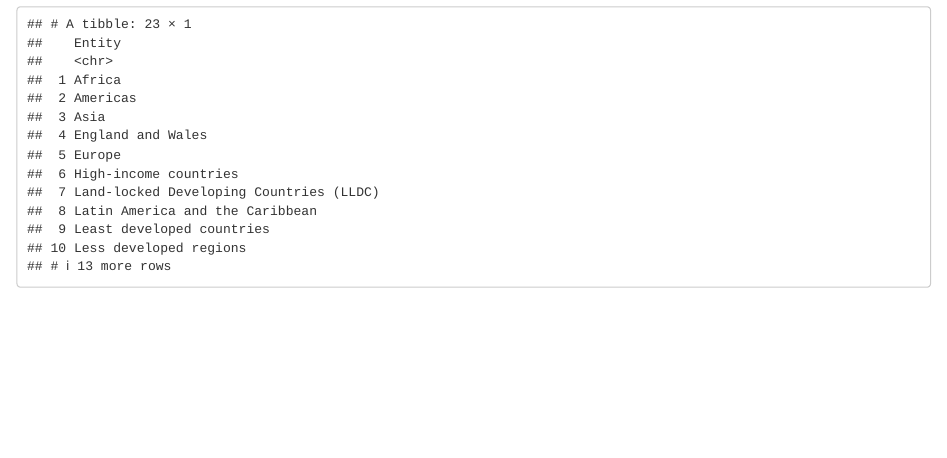
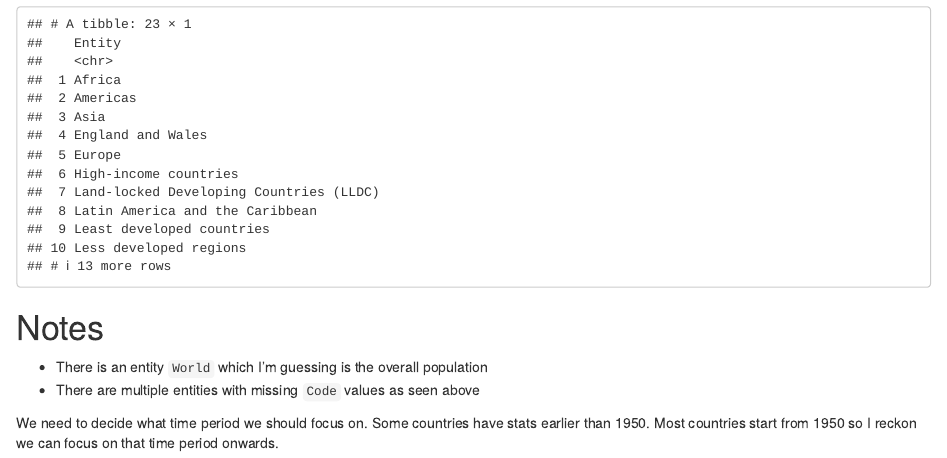
Before and after one commit to actonton/Data_Science_Challenge_2024, an R Markdown document (Data_Science_Challenge_EDA.Rmd): the page in a window 1100 px wide, from 1850 px down. Rendered offline with R 4.5, knitr and Pandoc, with nearby package versions.

Commit message:
Added notes in my EDA file

````diff
--- a/Data_Science_Challenge_EDA.Rmd
+++ b/Data_Science_Challenge_EDA.Rmd
@@ -55,3 +55,10 @@ missing_entity_codes <- le_df %>% filter(is.na(Code)) %>%
   select(Entity) %>% distinct()
 missing_entity_codes
 ```
+
+# Notes
+
+- There is an entity `World` which I'm guessing is the overall population
+- There are multiple entities with missing `Code` values as seen above
+
+We need to decide what time period we should focus on.  Some countries have stats earlier than 1950.  Most countries start from 1950 so I reckon we can focus on that time period onwards.
````
